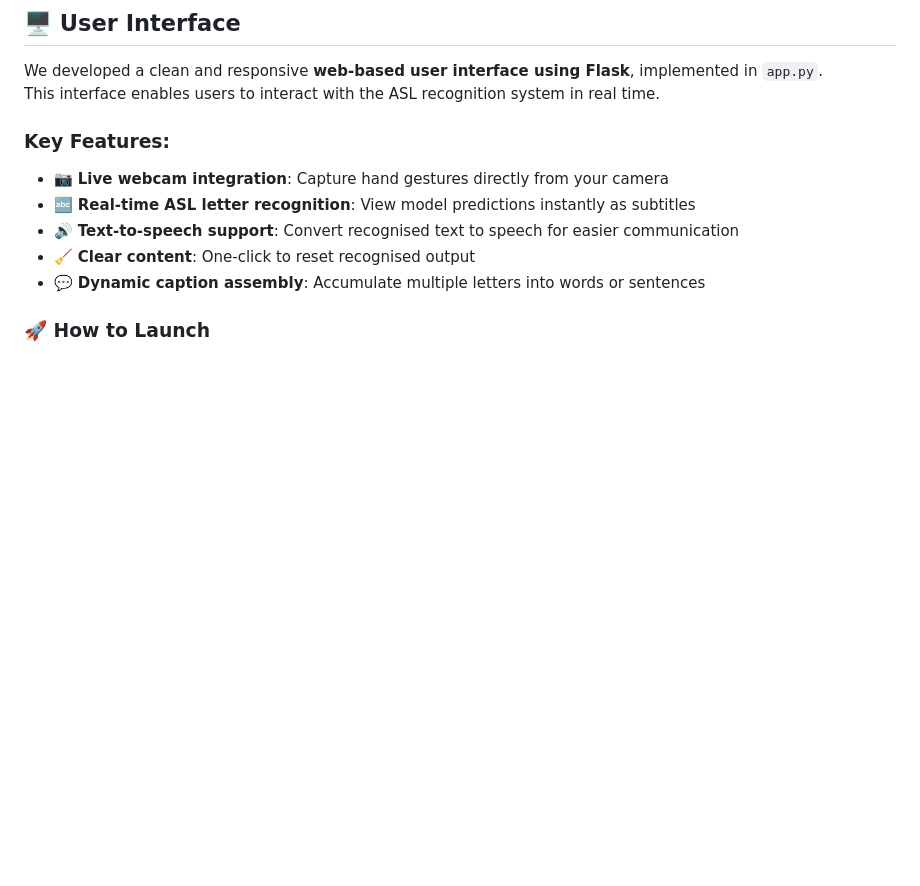
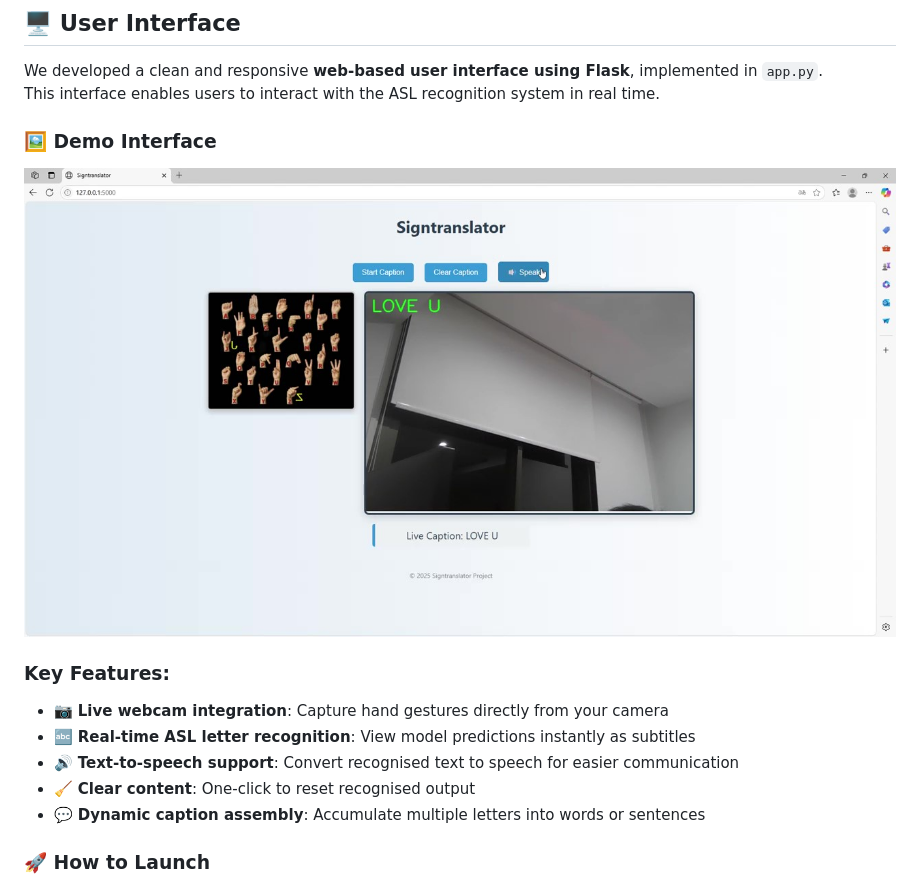
Before and after one commit to YingjieYan/ASL_Recognition_System, a Markdown page: README.md, the part around the change. GitHub-like rendering; blank space fills up the shorter version.

```diff
--- a/README.md
+++ b/README.md
@@ -87,6 +87,8 @@ python hpo.py
 
 We developed a clean and responsive **web-based user interface using Flask**, implemented in `app.py`.
 This interface enables users to interact with the ASL recognition system in real time.
+### 🖼️ Demo Interface
+![GUI](https://github.com/YingjieYan/ASL_Recognition_System/raw/main/GUI.jpg)
 
 ### Key Features:
 - 📷 **Live webcam integration**: Capture hand gestures directly from your camera
```
